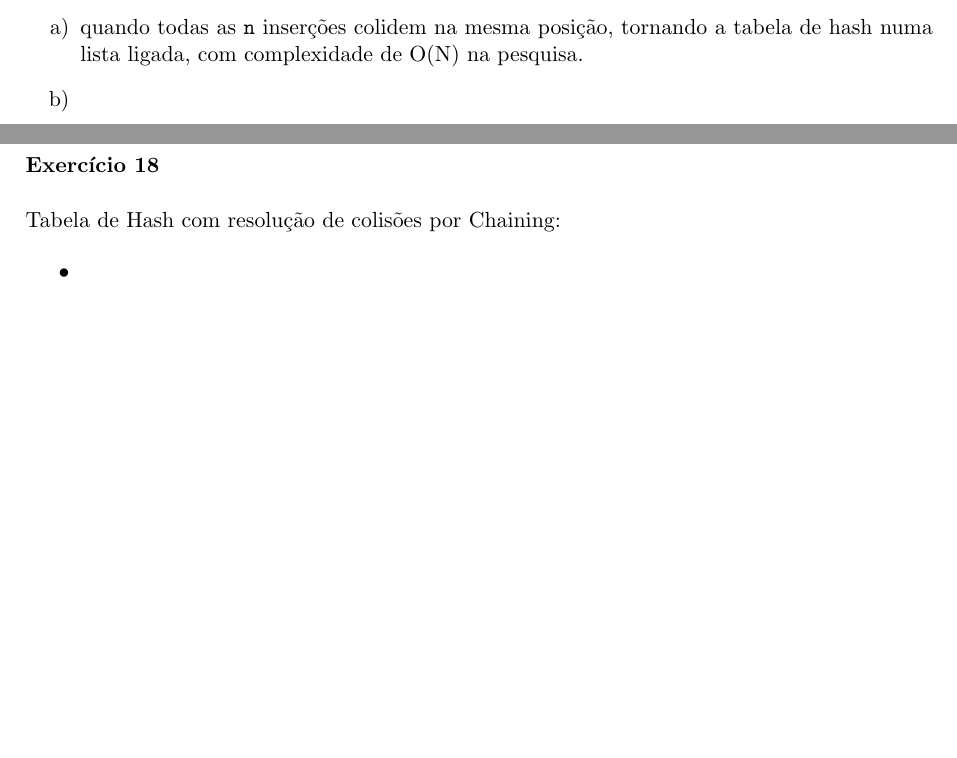
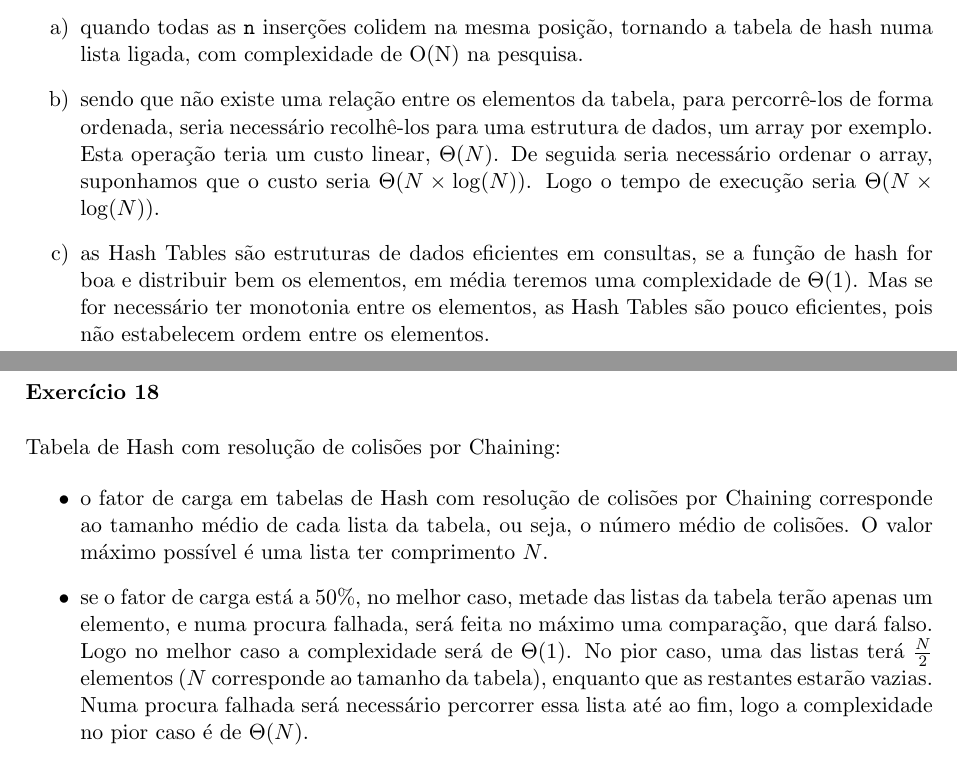
Before and after one commit to eduardo106919/AC, a LaTeX document (apontamentos/exercicios/estruturas-resolucao.tex): two parts of pages 7 and 9 of 19, joined at a grey line, cut so that both start at the same text, the shorter picture padded with empty space. Compiled offline with pdfLaTeX.

Commit message:
solved more estruturas exercises

```diff
--- a/apontamentos/exercicios/estruturas-resolucao.tex
+++ b/apontamentos/exercicios/estruturas-resolucao.tex
@@ -324,8 +324,8 @@ int rdir(AVL *tptr) {
 \noindent Tabelas de Hash:
 \begin{enumerate}[label=\alph*)]
 	\item quando todas as \texttt{n} inserções colidem na mesma posição, tornando a tabela de hash numa lista ligada, com complexidade de O(N) na pesquisa.
-	\item
-	\item
+	\item sendo que não existe uma relação entre os elementos da tabela, para percorrê-los de forma ordenada, seria necessário recolhê-los para uma estrutura de dados, um array por exemplo. Esta operação teria um custo linear, $ \Theta(N) $. De seguida seria necessário ordenar o array, suponhamos que o custo seria $ \Theta(N \times \log(N)) $. Logo o tempo de execução seria $ \Theta(N \times \log(N)) $.
+	\item as Hash Tables são estruturas de dados eficientes em consultas, se a função de hash for boa e distribuir bem os elementos, em média teremos uma complexidade de $ \Theta(1) $. Mas se for necessário ter monotonia entre os elementos, as Hash Tables são pouco eficientes, pois não estabelecem ordem entre os elementos.
 \end{enumerate}
 
 \newpage
@@ -359,8 +359,8 @@ int rdir(AVL *tptr) {
 \noindent Tabela de Hash com resolução de colisões por Chaining:
 
 \begin{itemize}
-	\item
-	\item
+	\item o fator de carga em tabelas de Hash com resolução de colisões por Chaining corresponde ao tamanho médio de cada lista da tabela, ou seja, o número médio de colisões. O valor máximo possível é uma lista ter comprimento $ N $.
+	\item se o fator de carga está a 50\%, no melhor caso, metade das listas da tabela terão apenas um elemento, e numa procura falhada, será feita no máximo uma comparação, que dará falso. Logo no melhor caso a complexidade será de $ \Theta(1) $. No pior caso, uma das listas terá $ \frac{N}{2} $ elementos ($ N $ corresponde ao tamanho da tabela), enquanto que as restantes estarão vazias. Numa procura falhada será necessário percorrer essa lista até ao fim, logo a complexidade no pior caso é de $ \Theta(N) $.
 \end{itemize}
 
 \newpage
```
Also changed, not shown: apontamentos/exercicios/estruturas-resolucao.tex (2 more changed lines).
